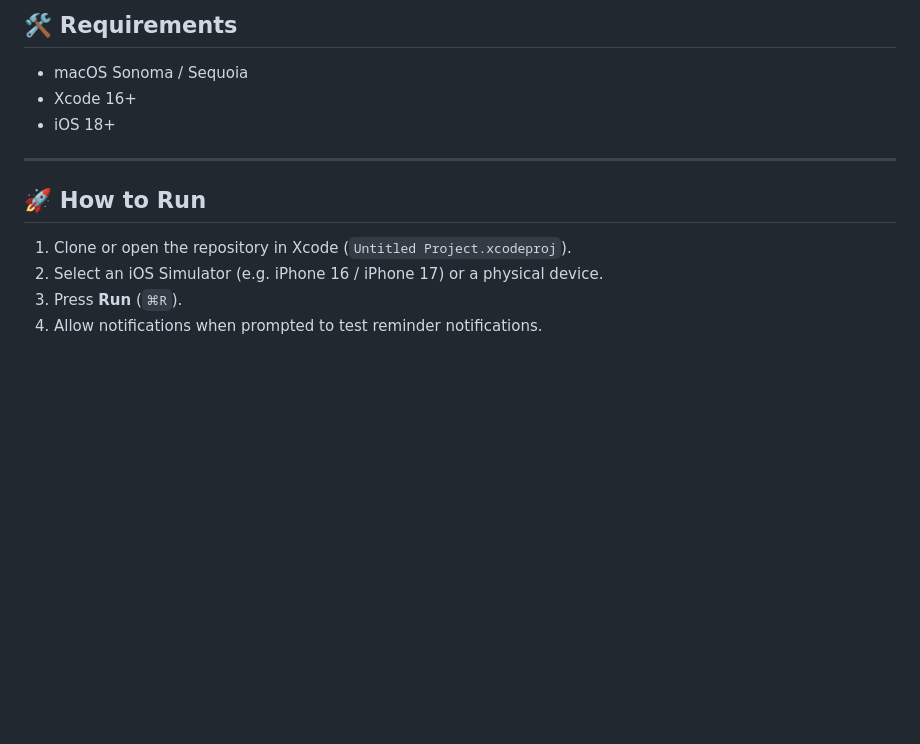
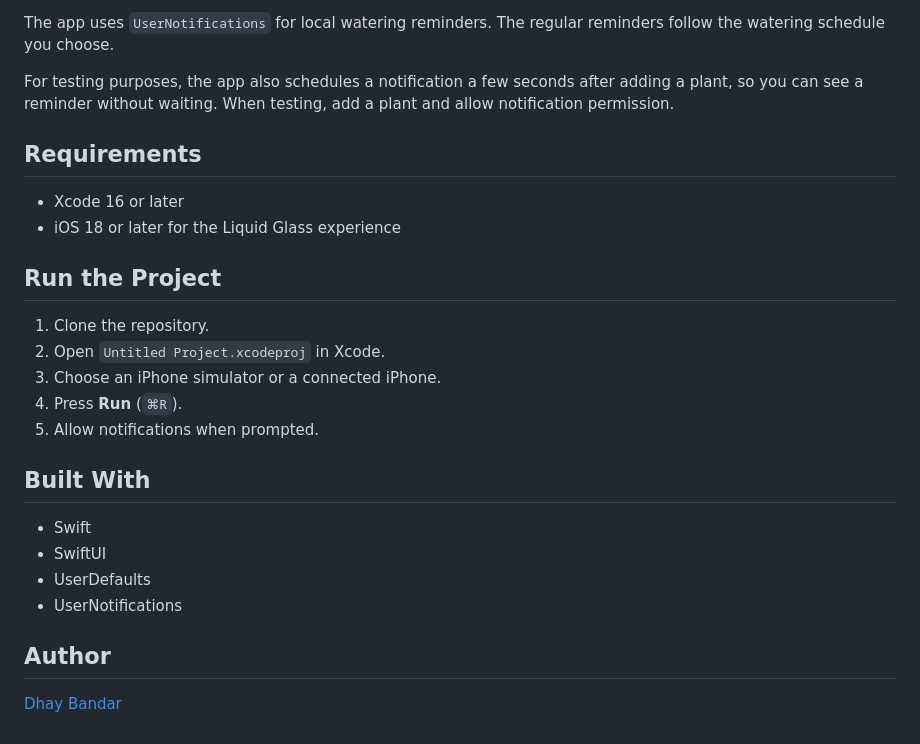
Before and after one commit to dhaybandar/plant, a Markdown page: README.md, the part around one of its changes. Rendered like a GitHub page; blank space fills up the shorter version.

```diff
--- a/README.md
+++ b/README.md
@@ -62,15 +55,28 @@ Local notifications are managed via `NotificationManager` using Apple's `UserNot
 
-## 🛠️ Requirements
+The app uses `UserNotifications` for local watering reminders. The regular reminders follow the watering schedule you choose.
 
-- macOS Sonoma / Sequoia
-- Xcode 16+
-- iOS 18+
+For testing purposes, the app also schedules a notification a few seconds after adding a plant, so you can see a reminder without waiting. When testing, add a plant and allow notification permission.
 
----
+## Requirements
 
-## 🚀 How to Run
+- Xcode 16 or later
+- iOS 18 or later for the Liquid Glass experience
 
-1. Clone or open the repository in Xcode (`Untitled Project.xcodeproj`).
-2. Select an iOS Simulator (e.g. iPhone 16 / iPhone 17) or a physical device.
-3. Press **Run** (`⌘R`).
-4. Allow notifications when prompted to test reminder notifications.
+## Run the Project
+
+1. Clone the repository.
+2. Open `Untitled Project.xcodeproj` in Xcode.
+3. Choose an iPhone simulator or a connected iPhone.
+4. Press **Run** (`⌘R`).
+5. Allow notifications when prompted.
+
+## Built With
+
+- Swift
+- SwiftUI
+- UserDefaults
+- UserNotifications
+
+## Author
+
+[Dhay Bandar](https://github.com/dhaybandar)
```
Also changed, not shown: other parts of README.md (+32 -39 lines), Screenshots/Planto_Poster_1.png (added), Screenshots/planto_portfolio_card.jpg (added), Screenshots/planto_presentation_banner.jpg (added), 7 other files.
